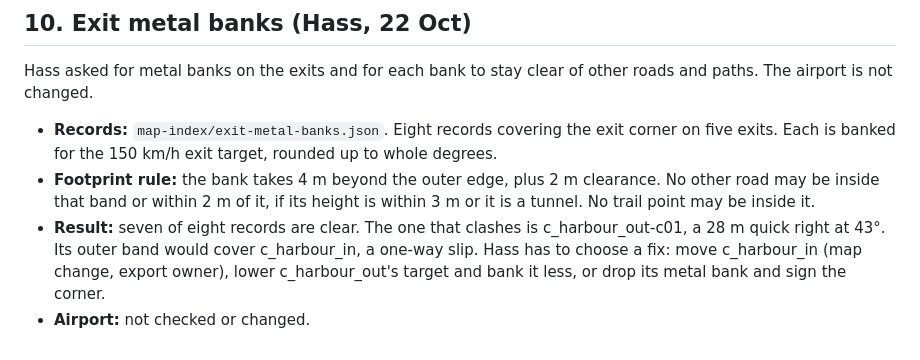
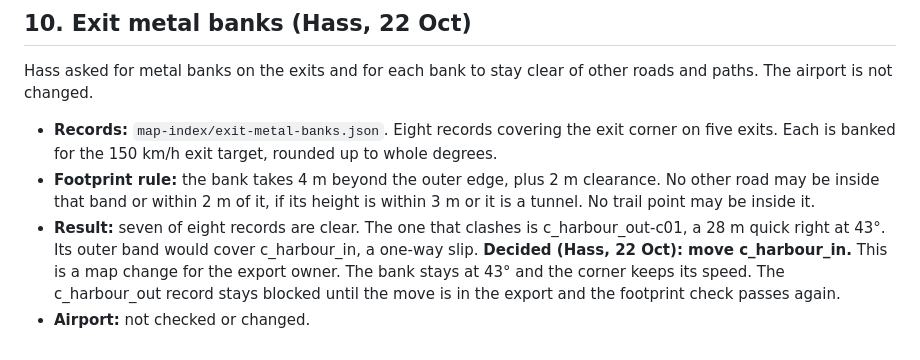
Before and after one commit to lampshadelight/terminal-island, a Markdown page: racing-game/design/map-rules.md, the part around the change. Rendered like a GitHub page.

Commit message:
Record decision to move c_harbour_in for the exit bank
Claude-Session: https://claude.ai/code/session_01GcpzTfBZ7gPVcXEgbw57LU

```diff
--- a/racing-game/design/map-rules.md
+++ b/racing-game/design/map-rules.md
@@ -122,5 +122,5 @@ Hass asked for metal banks on the exits and for each bank to stay clear of other
 
 - **Records:** `map-index/exit-metal-banks.json`. Eight records covering the exit corner on five exits. Each is banked for the 150 km/h exit target, rounded up to whole degrees.
 - **Footprint rule:** the bank takes 4 m beyond the outer edge, plus 2 m clearance. No other road may be inside that band or within 2 m of it, if its height is within 3 m or it is a tunnel. No trail point may be inside it.
-- **Result:** seven of eight records are clear. The one that clashes is c_harbour_out-c01, a 28 m quick right at 43°. Its outer band would cover c_harbour_in, a one-way slip. Hass has to choose a fix: move c_harbour_in (map change, export owner), lower c_harbour_out's target and bank it less, or drop its metal bank and sign the corner.
+- **Result:** seven of eight records are clear. The one that clashes is c_harbour_out-c01, a 28 m quick right at 43°. Its outer band would cover c_harbour_in, a one-way slip. **Decided (Hass, 22 Oct): move c_harbour_in.** This is a map change for the export owner. The bank stays at 43° and the corner keeps its speed. The c_harbour_out record stays blocked until the move is in the export and the footprint check passes again.
 - **Airport:** not checked or changed.
```
